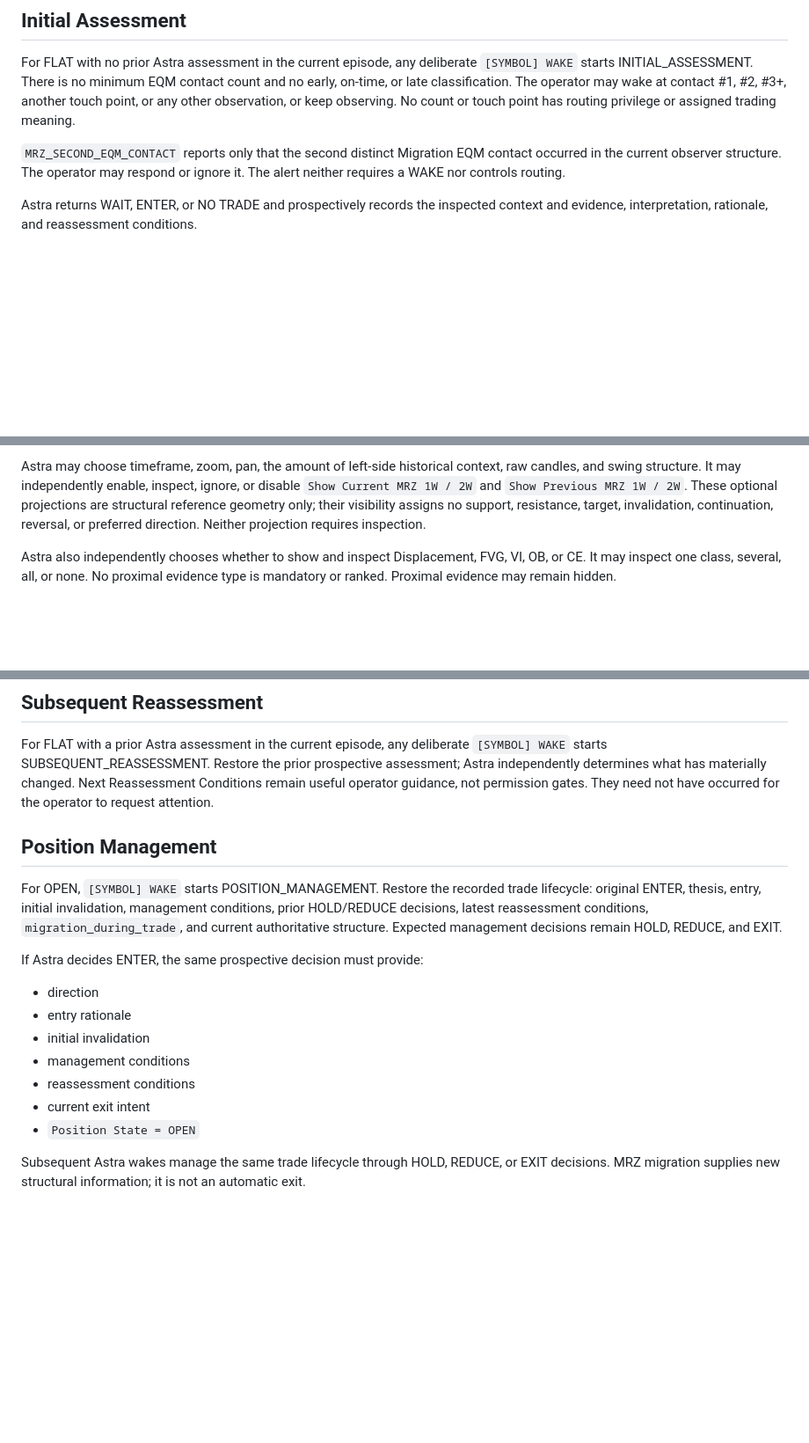
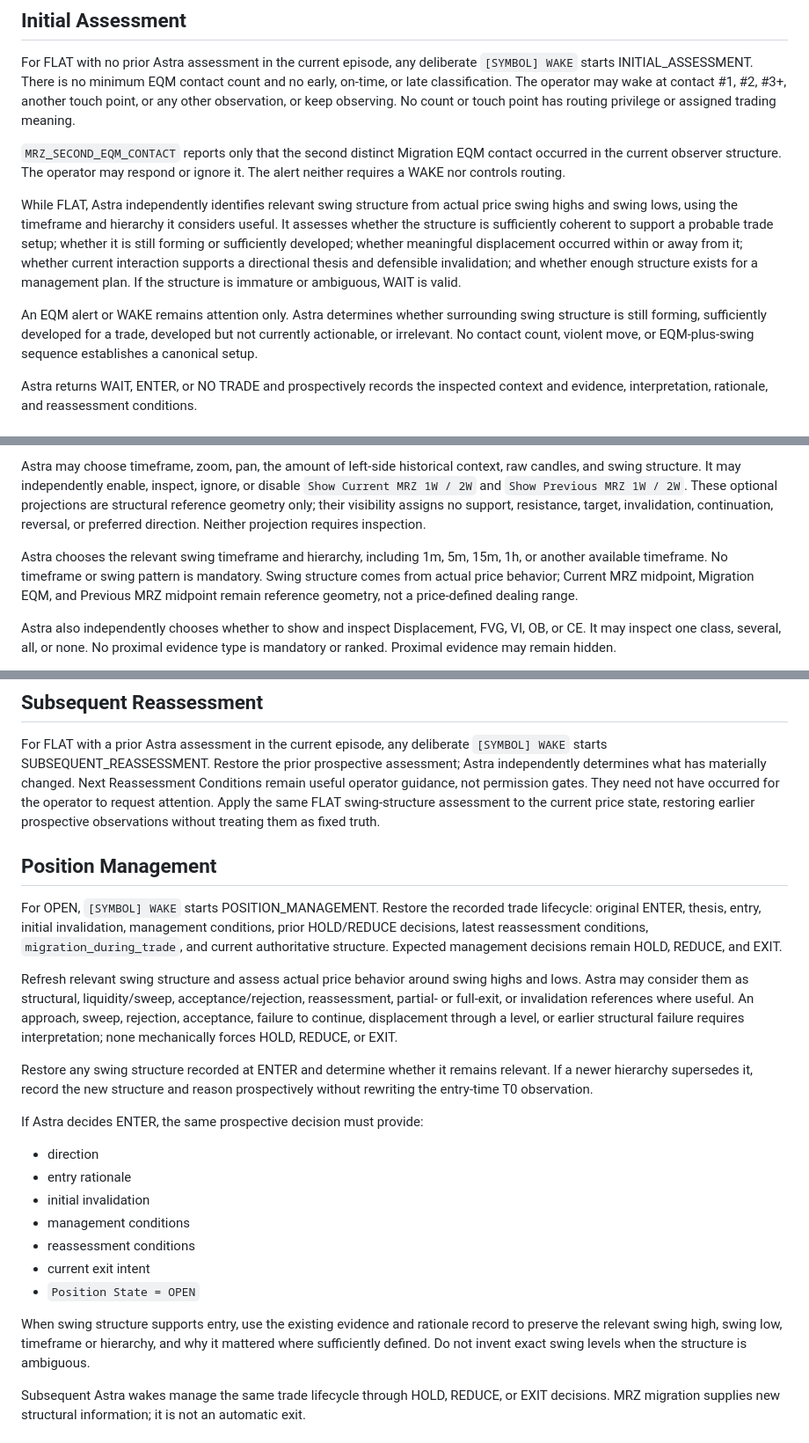
Before and after one commit to tongyuan/edge2, a Markdown page: docs/trade-desk/SOP_SINGLE_SYMBOL.md, 3 parts joined by grey strips. Shown at 88% size. GitHub-like rendering; blank space fills up the shorter version.

```diff
--- a/docs/trade-desk/SOP_SINGLE_SYMBOL.md
+++ b/docs/trade-desk/SOP_SINGLE_SYMBOL.md
@@ -55,6 +55,20 @@ No count or touch point has routing privilege or assigned trading meaning.
 contact occurred in the current observer structure. The operator may respond or
 ignore it. The alert neither requires a WAKE nor controls routing.
 
+While FLAT, Astra independently identifies relevant swing structure from actual
+price swing highs and swing lows, using the timeframe and hierarchy it considers
+useful. It assesses whether the structure is sufficiently coherent to support a
+probable trade setup; whether it is still forming or sufficiently developed;
+whether meaningful displacement occurred within or away from it; whether
+current interaction supports a directional thesis and defensible invalidation;
+and whether enough structure exists for a management plan. If the structure is
+immature or ambiguous, WAIT is valid.
+
+An EQM alert or WAKE remains attention only. Astra determines whether surrounding
+swing structure is still forming, sufficiently developed for a trade, developed
+but not currently actionable, or irrelevant. No contact count, violent move, or
+EQM-plus-swing sequence establishes a canonical setup.
+
 Astra returns WAIT, ENTER, or NO TRADE and prospectively records the inspected
 context and evidence, interpretation, rationale, and reassessment conditions.
 
@@ -78,6 +92,12 @@ geometry only; their visibility assigns no support, resistance, target,
 invalidation, continuation, reversal, or preferred direction. Neither
 projection requires inspection.
 
+Astra chooses the relevant swing timeframe and hierarchy, including 1m, 5m,
+15m, 1h, or another available timeframe. No timeframe or swing pattern is
+mandatory. Swing structure comes from actual price behavior; Current MRZ
+midpoint, Migration EQM, and Previous MRZ midpoint remain reference geometry,
+not a price-defined dealing range.
+
 Astra also independently chooses whether to show and inspect Displacement, FVG,
 VI, OB, or CE. It may inspect one class, several, all, or none. No proximal
 evidence type is mandatory or ranked. Proximal evidence may remain hidden.
@@ -98,6 +118,8 @@ For FLAT with a prior Astra assessment in the current episode, any deliberate
 assessment; Astra independently determines what has materially changed.
 Next Reassessment Conditions remain useful operator guidance, not permission
 gates. They need not have occurred for the operator to request attention.
+Apply the same FLAT swing-structure assessment to the current price state,
+restoring earlier prospective observations without treating them as fixed truth.
 
 ## Position Management
 
@@ -106,6 +128,17 @@ lifecycle: original ENTER, thesis, entry, initial invalidation, management
 conditions, prior HOLD/REDUCE decisions, latest reassessment conditions,
 `migration_during_trade`, and current authoritative structure. Expected
 management decisions remain HOLD, REDUCE, and EXIT.
+
+Refresh relevant swing structure and assess actual price behavior around swing
+highs and lows. Astra may consider them as structural, liquidity/sweep,
+acceptance/rejection, reassessment, partial- or full-exit, or invalidation
+references where useful. An approach, sweep, rejection, acceptance, failure to
+continue, displacement through a level, or earlier structural failure requires
+interpretation; none mechanically forces HOLD, REDUCE, or EXIT.
+
+Restore any swing structure recorded at ENTER and determine whether it remains
+relevant. If a newer hierarchy supersedes it, record the new structure and
+reason prospectively without rewriting the entry-time T0 observation.
 
 If Astra decides ENTER, the same prospective decision must provide:
 
@@ -116,6 +149,11 @@ If Astra decides ENTER, the same prospective decision must provide:
 - reassessment conditions
 - current exit intent
 - `Position State = OPEN`
+
+When swing structure supports entry, use the existing evidence and rationale
+record to preserve the relevant swing high, swing low, timeframe or hierarchy,
+and why it mattered where sufficiently defined. Do not invent exact swing levels
+when the structure is ambiguous.
 
 Subsequent Astra wakes manage the same trade lifecycle through HOLD, REDUCE, or
 EXIT decisions. MRZ migration supplies new structural information; it is not an
```
Also changed, not shown: docs/trade-desk/MANDATE.md (+50 -8 lines).
